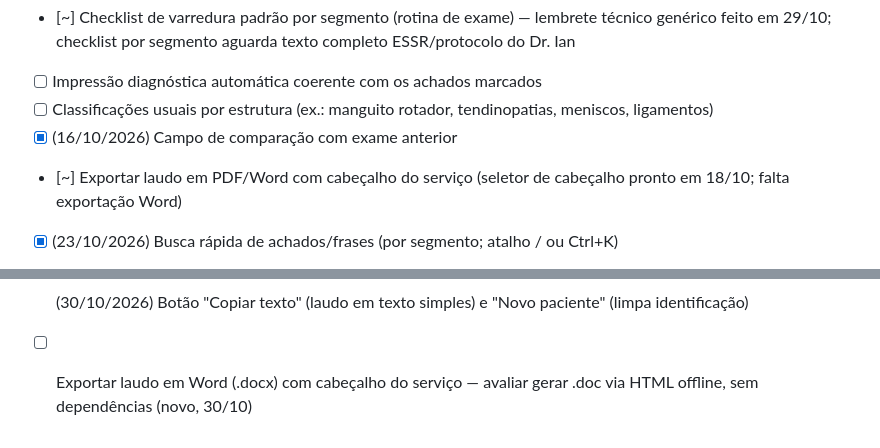
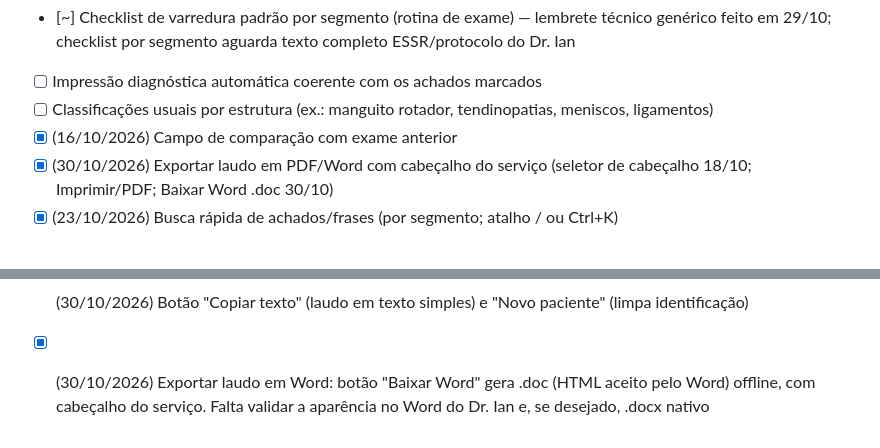
Before and after one commit to IanFragalli/laudos-usg-musculoesqueletico, a Markdown page: rotina/BACKLOG.md, 2 parts joined by grey strips. GitHub-like rendering.

```diff
--- a/rotina/BACKLOG.md
+++ b/rotina/BACKLOG.md
@@ -4,7 +4,7 @@
 - [ ] Impressão diagnóstica automática coerente com os achados marcados
 - [ ] Classificações usuais por estrutura (ex.: manguito rotador, tendinopatias, meniscos, ligamentos)
 - [x] (16/10/2026) Campo de comparação com exame anterior
-- [~] Exportar laudo em PDF/Word com cabeçalho do serviço (seletor de cabeçalho pronto em 18/10; falta exportação Word)
+- [x] (30/10/2026) Exportar laudo em PDF/Word com cabeçalho do serviço (seletor de cabeçalho 18/10; Imprimir/PDF; Baixar Word .doc 30/10)
 - [x] (23/10/2026) Busca rápida de achados/frases (por segmento; atalho / ou Ctrl+K)
 - [~] Modo celular/tablet e impressão otimizada (celular/tablet feito em 23/10; falta revisar a impressão em papel)
 - [~] Biblioteca de armadilhas técnicas e variantes anatômicas — anisotropia incluída no lembrete técnico (29/10); demais aguardam fonte
@@ -31,4 +31,4 @@
 - [ ] Tornozelo: achado "Tenossinovite do FLH" separado e/ou espessura >3 mm (Lee 2013) — aguardar decisão do Dr. Ian e PMID (novo, 28/10)
 - [ ] Joelho: item de rotina de exame com referência anatômica do ligamento popliteofibular (Pękala 2022, PMID 34146118) — aguardar decisão (novo, 28/10)
 - [x] (30/10/2026) Botão "Copiar texto" (laudo em texto simples) e "Novo paciente" (limpa identificação)
-- [ ] Exportar laudo em Word (.docx) com cabeçalho do serviço — avaliar gerar .doc via HTML offline, sem dependências (novo, 30/10)
+- [x] (30/10/2026) Exportar laudo em Word: botão "Baixar Word" gera .doc (HTML aceito pelo Word) offline, com cabeçalho do serviço. Falta validar a aparência no Word do Dr. Ian e, se desejado, .docx nativo
```
Also changed, not shown: rotina/REGISTRO.md (+6 -0 lines).
